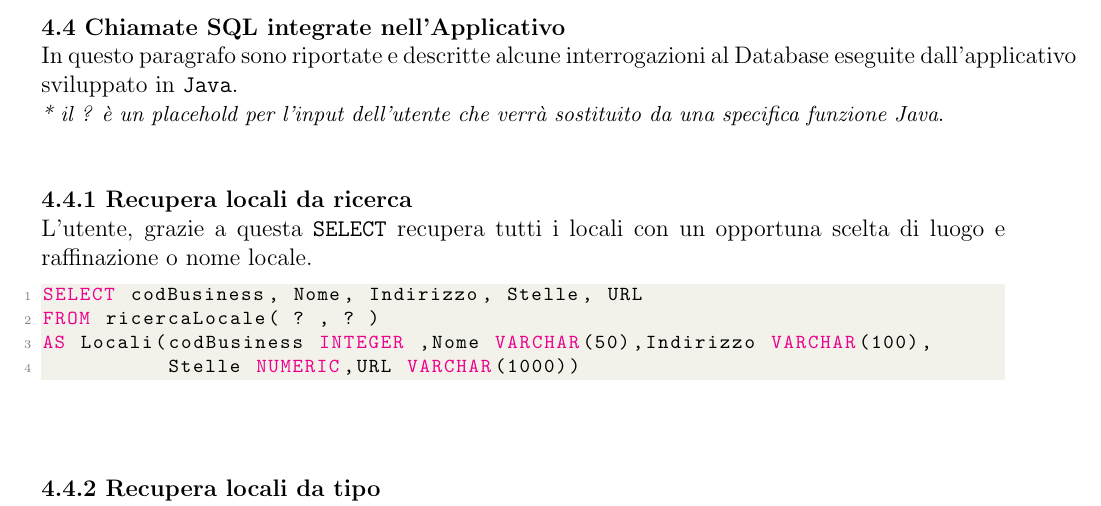
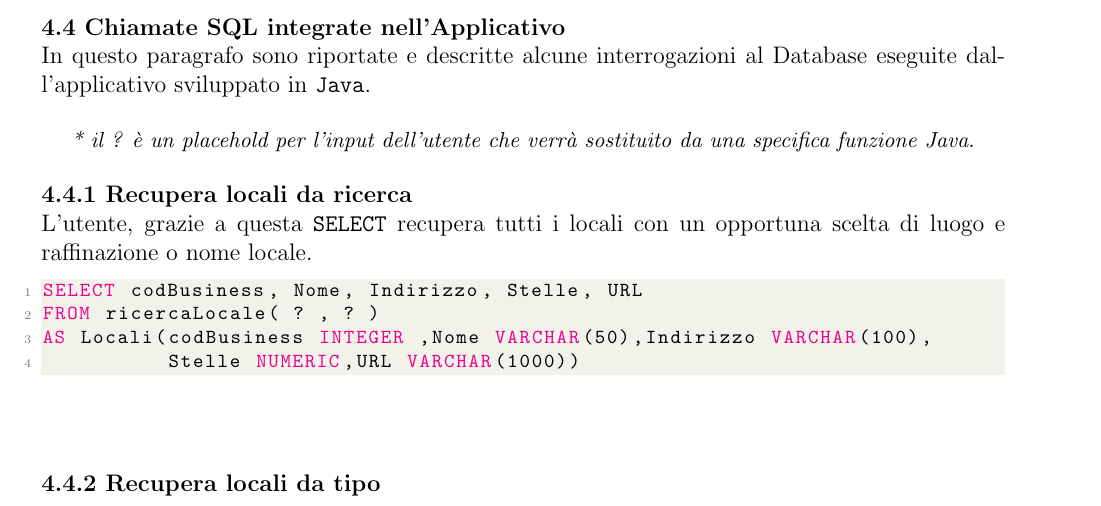
Before and after one commit to MauroGuida/PlaceHub, a LaTeX document (DocumentazioneSQL/Documentazione.tex): part of page 27 of 27, cut so that both start at the same text. Compiled offline with pdfLaTeX.

Commit message:
+Correzioni DocumentazioneSQL

```diff
--- a/DocumentazioneSQL/Documentazione.tex
+++ b/DocumentazioneSQL/Documentazione.tex
@@ -1,6 +1,6 @@
 \documentclass[a4paper,12pt]{article}
 
-
+\usepackage[italian]{babel}
 \usepackage{graphicx}
 \usepackage[absolute,overlay]{textpos}
 \usepackage{anyfontsize}
@@ -1487,11 +1487,13 @@ $$  LANGUAGE plpgsql;
 \vspace{-2cm}
 {\flushleft \bf 4.4  Chiamate SQL integrate nell'Applicativo}\\
 In questo paragrafo sono riportate e descritte alcune
-interrogazioni al Database eseguite dall'applicativo sviluppato in \verb|Java|.\\
+interrogazioni al Database eseguite dall'applicativo sviluppato in \verb|Java|.
+
+\begin{center}
 {\small \it* il ? è un placehold per l'input dell'utente che verrà sostituito da una specifica funzione Java}.
-\vspace*{+1cm}
-\newline
-{\bf 4.4.1  Recupera locali da ricerca}\\
+\end{center}
+
+{\flushleft \bf 4.4.1  Recupera locali da ricerca}\\
 \normalsize{L'utente, grazie a questa \verb|SELECT| recupera tutti i locali con un opportuna scelta di luogo e raffinazione o nome locale.}
 \begin{lstlisting}[language=SQL]
 SELECT codBusiness, Nome, Indirizzo, Stelle, URL
```
